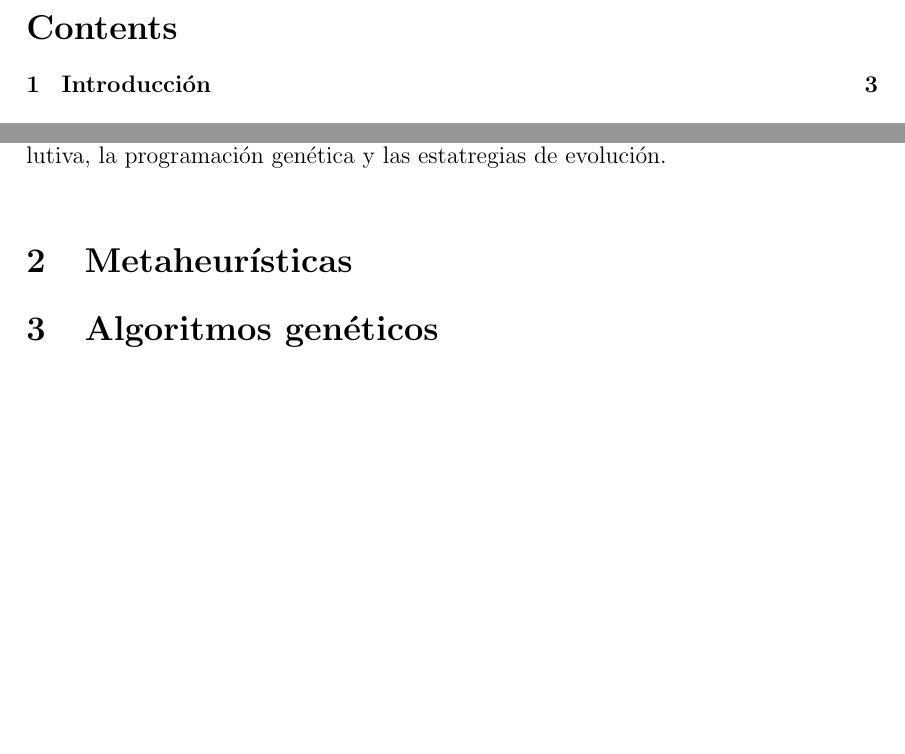
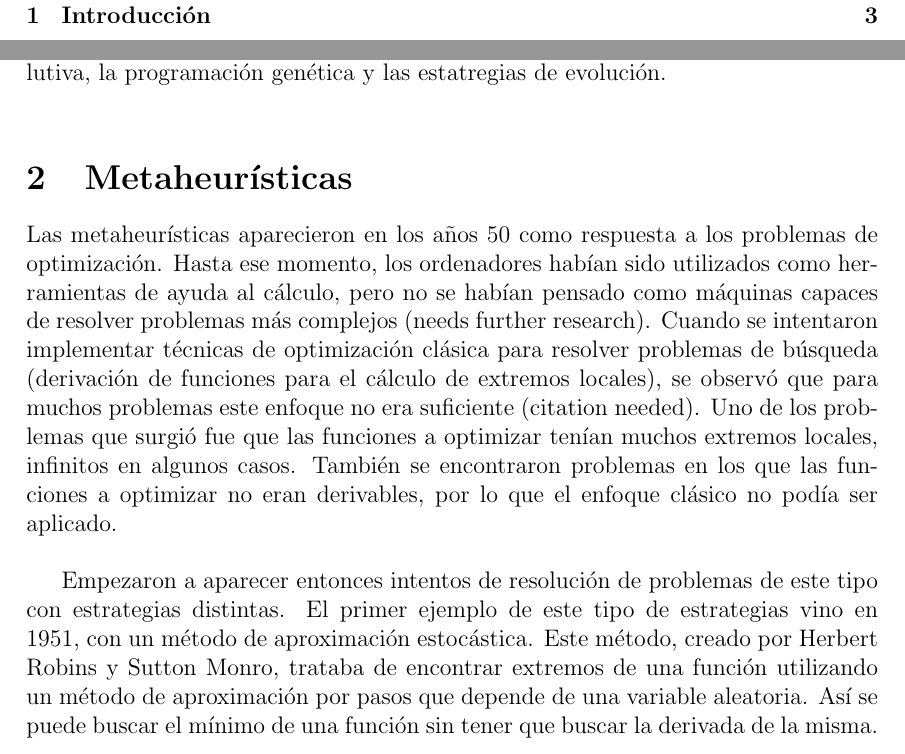
Before and after one commit to fluque1995/lacencia, a LaTeX document (memoir.tex): two parts of pages 2 and 3 of 3 before the commit and two parts of pages 2 and 3 of 4 after it, joined at a grey line, cut at the place of the change, the shorter picture padded with empty space. Compiled offline with pdfLaTeX.

Commit message:
@cronos2 3 commits a 0 (THUG LIFE)

```diff
--- a/memoir.tex
+++ b/memoir.tex
@@ -58,6 +58,29 @@ de evolución.\\
 
 \section{Metaheurísticas}
 
+Las metaheurísticas aparecieron en los años 50 como respuesta a los
+problemas de optimización. Hasta ese momento, los ordenadores habían
+sido utilizados como herramientas de ayuda al cálculo, pero no se
+habían pensado como máquinas capaces de resolver problemas más
+complejos (needs further research). Cuando se intentaron implementar
+técnicas de optimización clásica para resolver problemas de búsqueda
+(derivación de funciones para el cálculo de extremos locales), se
+observó que para muchos problemas este enfoque no era suficiente
+(citation needed). Uno de los problemas que surgió fue que las
+funciones a optimizar tenían muchos extremos locales, infinitos en
+algunos casos. También se encontraron problemas en los que las
+funciones a optimizar no eran derivables, por lo que el enfoque
+clásico no podía
+ser aplicado.\\
+
+Empezaron a aparecer entonces intentos de resolución de problemas de
+este tipo con estrategias distintas. El primer ejemplo de este tipo de
+estrategias vino en 1951, con un método de aproximación estocástica.
+Este método, creado por Herbert Robins y Sutton Monro, trataba de
+encontrar extremos de una función utilizando un método de aproximación
+por pasos que depende de una variable aleatoria. Así se puede buscar
+el mínimo de una función sin tener que buscar la derivada de la misma.\\
+
 \section{Algoritmos genéticos}
 
 \section{Programación evolutiva}
```
